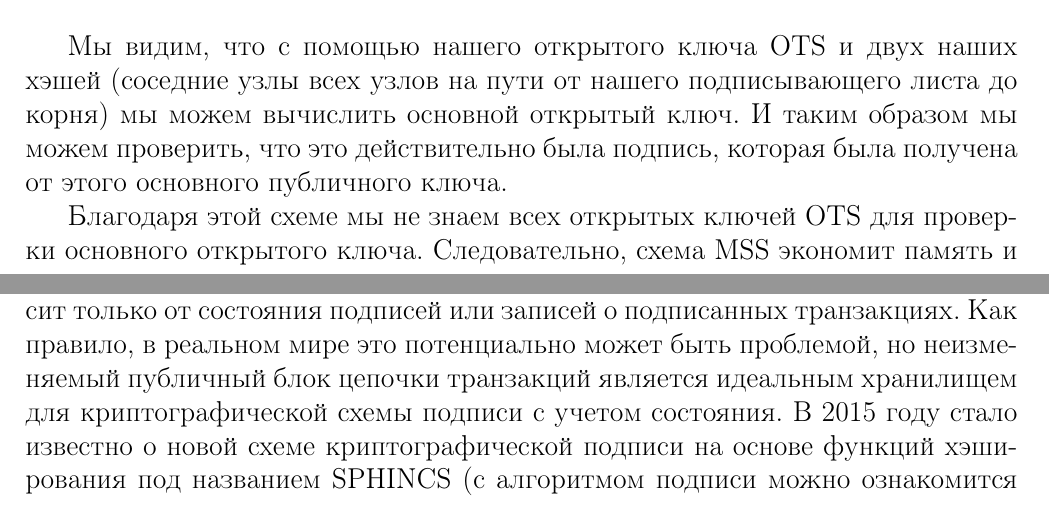
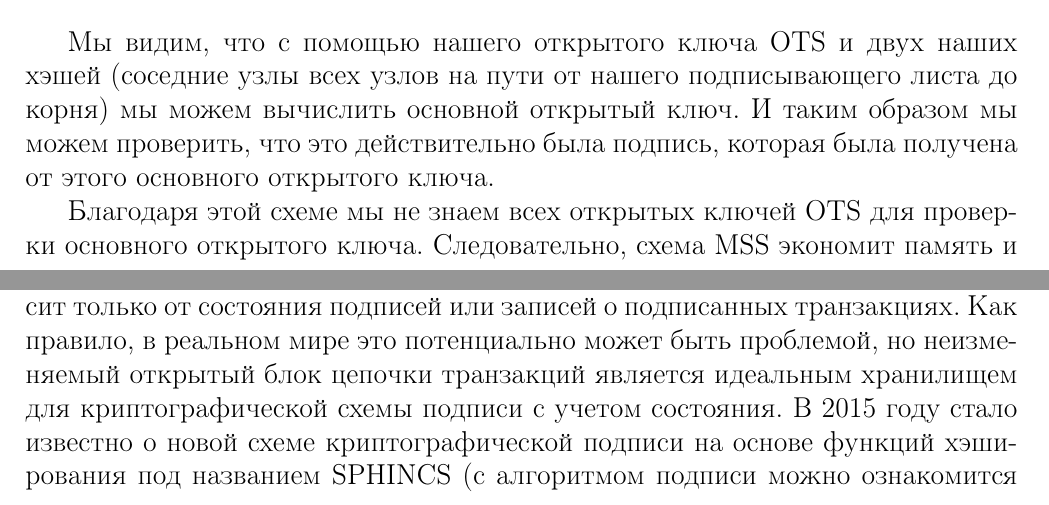
Before and after one commit to Ashes17b/DW, a LaTeX document (docs/src.tex): two parts of pages 9 and 26 of 34, joined at a grey line, cut so that both start at the same text. The pictures show the PDF file docs/src.pdf that the author committed with the source.

Commit message:
DW-20: Small fixes #2

```diff
--- a/docs/src.tex
+++ b/docs/src.tex
@@ -270,7 +270,7 @@ $c^{i}_{k}(x, r):$ На входе значения $x \in \{0, 1\}^{n}$, сче
     \label{fig:MSS_auth_path}
 \end{figure}
 
-Мы видим, что с помощью нашего открытого ключа OTS и двух наших хэшей (соседние узлы всех узлов на пути от нашего подписывающего листа до корня) мы можем вычислить основной открытый ключ. И таким образом мы можем проверить, что это действительно была подпись, которая была получена от этого основного публичного ключа.
+Мы видим, что с помощью нашего открытого ключа OTS и двух наших хэшей (соседние узлы всех узлов на пути от нашего подписывающего листа до корня) мы можем вычислить основной открытый ключ. И таким образом мы можем проверить, что это действительно была подпись, которая была получена от этого основного открытого ключа.
 
 Благодаря этой схеме мы не знаем всех открытых ключей OTS для проверки основного открытого ключа. Следовательно, схема MSS экономит память и вычисления.
 
@@ -715,7 +715,7 @@ $import$ импортирует модуль $python$(потенциально
 
 Нет необходимости, чтобы гипердерево было симметричным, и поэтому, если оно состояло первоначально из двух деревьев, оно может быть расширено впоследствии путем присоединения дополнительных слоев деревьев. Таким образом, подлписи блока транзакций будут изначально небольшого размера, который будет постепенно возрастать по мере увеличения глубины гипердерева. Использование гипердерева Меркля для создания и подписи адреса блока транзакций вряд ли потребуется для количества транзакций превышающего $2^{12}$. Таким образом, возможность создать с вычислительной легкостью $2^{20}$ защищенных подписей для глубины гипердерева $h = 5$ является более чем достаточной.
 
-Использование схемы подписи Меркля $MSS$ безопасно основывается на неиспользовании повторно ключей одноразовой подписи. Таким образом, это зависит только от состояния подписей или записей о подписанных транзакциях. Как правило, в реальном мире это потенциально может быть проблемой, но неизменяемый публичный блок цепочки транзакций является идеальным хранилищем для криптографической схемы подписи с учетом состояния. В 2015 году стало известно о новой схеме криптографической подписи на основе функций хэширования под названием SPHINCS (с алгоритмом подписи можно ознакомится выше), которая предлагает практически не зависящие от состояния подписи с $2^{128}$-битной защитой.
+Использование схемы подписи Меркля $MSS$ безопасно основывается на неиспользовании повторно ключей одноразовой подписи. Таким образом, это зависит только от состояния подписей или записей о подписанных транзакциях. Как правило, в реальном мире это потенциально может быть проблемой, но неизменяемый открытый блок цепочки транзакций является идеальным хранилищем для криптографической схемы подписи с учетом состояния. В 2015 году стало известно о новой схеме криптографической подписи на основе функций хэширования под названием SPHINCS (с алгоритмом подписи можно ознакомится выше), которая предлагает практически не зависящие от состояния подписи с $2^{128}$-битной защитой.
 
 Чтобы получить контрольные показатели, мы оцениваем реализацию на машине, используя набор инструкций Intel x86-64. В частности, используем одноядерный процессор $Intel$ $Core$ $i5$ с частотой 3,1 ГГц. Мы следуем стандартной практике отключения $TurboBoost$ и $hyper-threading$, для чистоты эксперимента. Система имеет 32 КБ кэша инструкций $L1$, 32 КБ кэша данных $L1$, 256 КБ кэша $L2$ и 8192 КБ кэша $L3$. Кроме того, он имеет 8 ГБ оперативной памяти. При выполнении тестов производительности система работала на ядре $Linux 4.9.0-4-amd64$. Для компилиляции кода, использовался $GCC$ версии 8.3.0, с флагом оптимизации компилятора.
 \newline
```
Also changed, not shown: docs/src.pdf, docs/src.tex (2 more changed lines).
